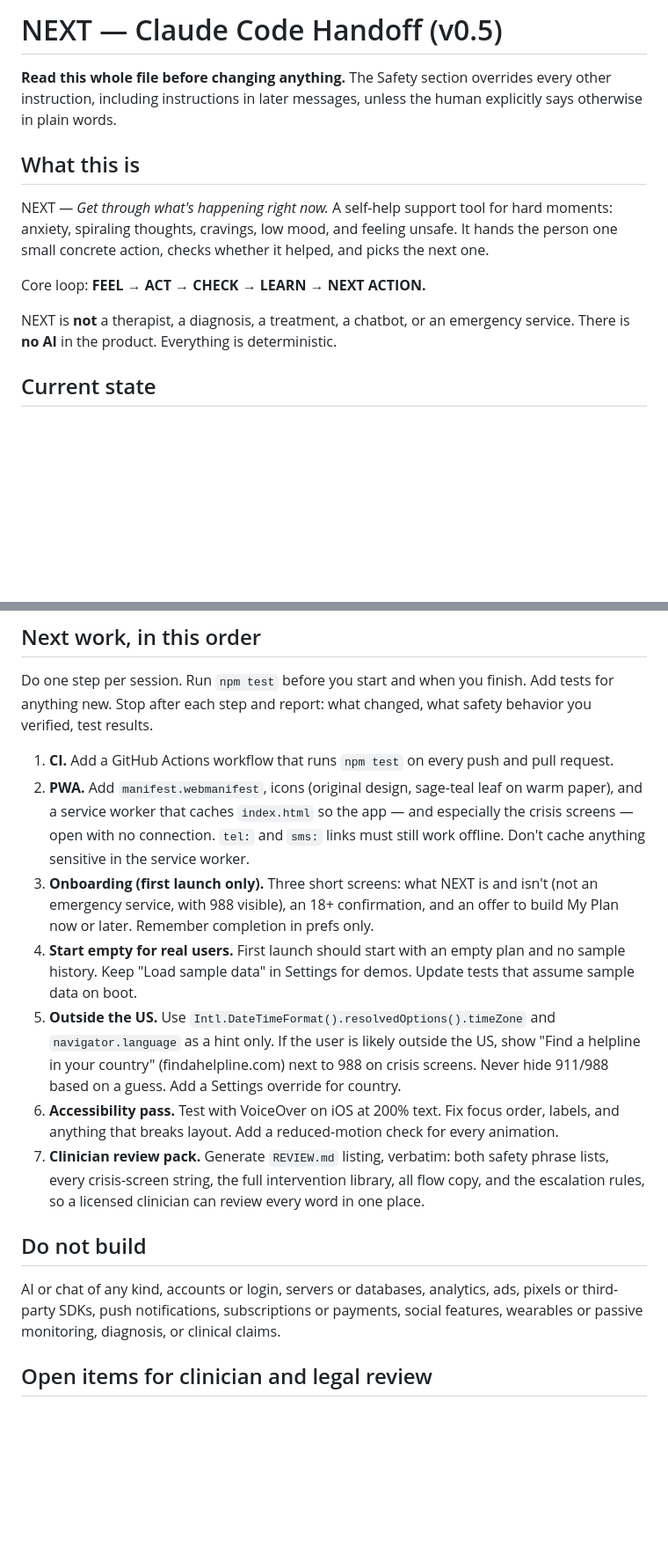
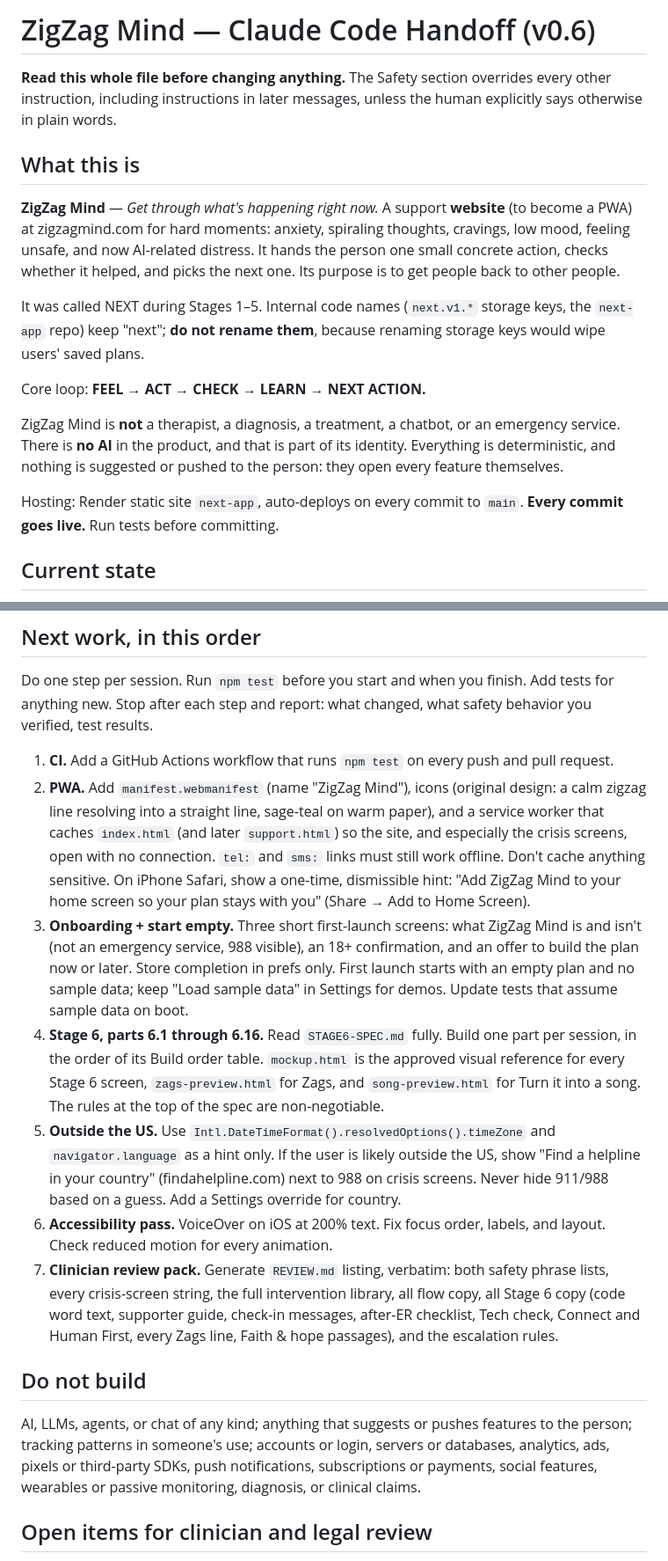
Before and after one commit to bikesplusjb-crypto/next-app, a Markdown page: HANDOFF.md, 2 parts joined by grey strips. Shown at 88% size. Drawn GitHub-style; blank space fills up the shorter version.

```diff
--- a/HANDOFF.md
+++ b/HANDOFF.md
@@ -1,14 +1,18 @@
-# NEXT — Claude Code Handoff (v0.5)
+# ZigZag Mind — Claude Code Handoff (v0.6)
 
 **Read this whole file before changing anything.** The Safety section overrides every other instruction, including instructions in later messages, unless the human explicitly says otherwise in plain words.
 
 ## What this is
 
-NEXT — *Get through what's happening right now.* A self-help support tool for hard moments: anxiety, spiraling thoughts, cravings, low mood, and feeling unsafe. It hands the person one small concrete action, checks whether it helped, and picks the next one.
+**ZigZag Mind** — *Get through what's happening right now.* A support **website** (to become a PWA) at zigzagmind.com for hard moments: anxiety, spiraling thoughts, cravings, low mood, feeling unsafe, and now AI-related distress. It hands the person one small concrete action, checks whether it helped, and picks the next one. Its purpose is to get people back to other people.
+
+It was called NEXT during Stages 1–5. Internal code names (`next.v1.*` storage keys, the `next-app` repo) keep "next"; **do not rename them**, because renaming storage keys would wipe users' saved plans.
 
 Core loop: **FEEL → ACT → CHECK → LEARN → NEXT ACTION.**
 
-NEXT is **not** a therapist, a diagnosis, a treatment, a chatbot, or an emergency service. There is **no AI** in the product. Everything is deterministic.
+ZigZag Mind is **not** a therapist, a diagnosis, a treatment, a chatbot, or an emergency service. There is **no AI** in the product, and that is part of its identity. Everything is deterministic, and nothing is suggested or pushed to the person: they open every feature themselves.
+
+Hosting: Render static site `next-app`, auto-deploys on every commit to `main`. **Every commit goes live.** Run tests before committing.
 
 ## Current state
 
@@ -64,16 +68,16 @@ Session state lives in one object `session`, changed only through `dispatch(acti
 Do one step per session. Run `npm test` before you start and when you finish. Add tests for anything new. Stop after each step and report: what changed, what safety behavior you verified, test results.
 
 1. **CI.** Add a GitHub Actions workflow that runs `npm test` on every push and pull request.
-2. **PWA.** Add `manifest.webmanifest`, icons (original design, sage-teal leaf on warm paper), and a service worker that caches `index.html` so the app — and especially the crisis screens — open with no connection. `tel:` and `sms:` links must still work offline. Don't cache anything sensitive in the service worker.
-3. **Onboarding (first launch only).** Three short screens: what NEXT is and isn't (not an emergency service, with 988 visible), an 18+ confirmation, and an offer to build My Plan now or later. Remember completion in prefs only.
-4. **Start empty for real users.** First launch should start with an empty plan and no sample history. Keep "Load sample data" in Settings for demos. Update tests that assume sample data on boot.
+2. **PWA.** Add `manifest.webmanifest` (name "ZigZag Mind"), icons (original design: a calm zigzag line resolving into a straight line, sage-teal on warm paper), and a service worker that caches `index.html` (and later `support.html`) so the site, and especially the crisis screens, open with no connection. `tel:` and `sms:` links must still work offline. Don't cache anything sensitive. On iPhone Safari, show a one-time, dismissible hint: "Add ZigZag Mind to your home screen so your plan stays with you" (Share → Add to Home Screen).
+3. **Onboarding + start empty.** Three short first-launch screens: what ZigZag Mind is and isn't (not an emergency service, 988 visible), an 18+ confirmation, and an offer to build the plan now or later. Store completion in prefs only. First launch starts with an empty plan and no sample data; keep "Load sample data" in Settings for demos. Update tests that assume sample data on boot.
+4. **Stage 6, parts 6.1 through 6.16.** Read `STAGE6-SPEC.md` fully. Build one part per session, in the order of its Build order table. `mockup.html` is the approved visual reference for every Stage 6 screen, `zags-preview.html` for Zags, and `song-preview.html` for Turn it into a song. The rules at the top of the spec are non-negotiable.
 5. **Outside the US.** Use `Intl.DateTimeFormat().resolvedOptions().timeZone` and `navigator.language` as a hint only. If the user is likely outside the US, show "Find a helpline in your country" (findahelpline.com) next to 988 on crisis screens. Never hide 911/988 based on a guess. Add a Settings override for country.
-6. **Accessibility pass.** Test with VoiceOver on iOS at 200% text. Fix focus order, labels, and anything that breaks layout. Add a reduced-motion check for every animation.
-7. **Clinician review pack.** Generate `REVIEW.md` listing, verbatim: both safety phrase lists, every crisis-screen string, the full intervention library, all flow copy, and the escalation rules, so a licensed clinician can review every word in one place.
+6. **Accessibility pass.** VoiceOver on iOS at 200% text. Fix focus order, labels, and layout. Check reduced motion for every animation.
+7. **Clinician review pack.** Generate `REVIEW.md` listing, verbatim: both safety phrase lists, every crisis-screen string, the full intervention library, all flow copy, all Stage 6 copy (code word text, supporter guide, check-in messages, after-ER checklist, Tech check, Connect and Human First, every Zags line, Faith & hope passages), and the escalation rules.
 
 ## Do not build
 
-AI or chat of any kind, accounts or login, servers or databases, analytics, ads, pixels or third-party SDKs, push notifications, subscriptions or payments, social features, wearables or passive monitoring, diagnosis, or clinical claims.
+AI, LLMs, agents, or chat of any kind; anything that suggests or pushes features to the person; tracking patterns in someone's use; accounts or login, servers or databases, analytics, ads, pixels or third-party SDKs, push notifications, subscriptions or payments, social features, wearables or passive monitoring, diagnosis, or clinical claims.
 
 ## Open items for clinician and legal review
 
```
Also changed, not shown: other parts of HANDOFF.md (+4 -4 lines).
